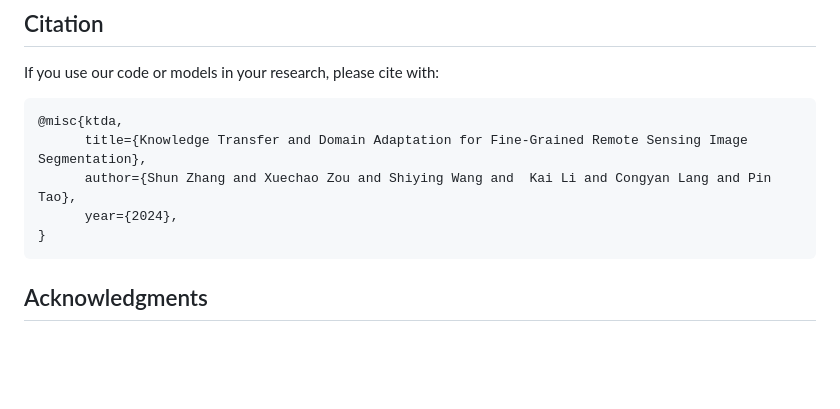
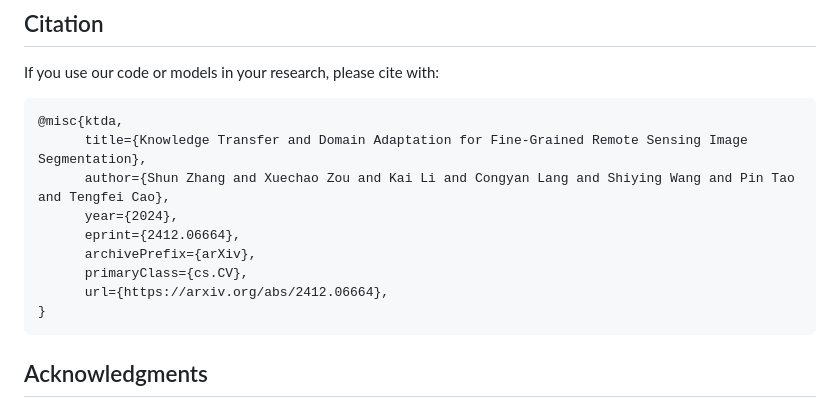
Before and after one commit to XavierJiezou/KTDA, a Markdown page: README.md, the part around the change. GitHub-like rendering; blank space fills up the shorter version.

````diff
--- a/README.md
+++ b/README.md
@@ -151,8 +151,12 @@ If you use our code or models in your research, please cite with:
 ```latex
 @misc{ktda,
       title={Knowledge Transfer and Domain Adaptation for Fine-Grained Remote Sensing Image Segmentation},
-      author={Shun Zhang and Xuechao Zou and Shiying Wang and  Kai Li and Congyan Lang and Pin Tao},
+      author={Shun Zhang and Xuechao Zou and Kai Li and Congyan Lang and Shiying Wang and Pin Tao and Tengfei Cao},
       year={2024},
+      eprint={2412.06664},
+      archivePrefix={arXiv},
+      primaryClass={cs.CV},
+      url={https://arxiv.org/abs/2412.06664},
 }
 ```
 
````
